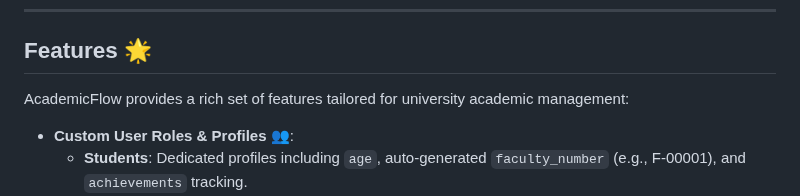
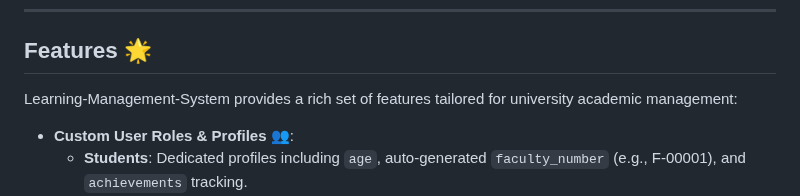
Before and after one commit to EliArn99/Learning-Management-System-, a Markdown page: README.md, the part around the change. GitHub-like rendering.

```diff
--- a/README.md
+++ b/README.md
@@ -42,7 +42,7 @@ LMS was developed to simplify the complex administrative and pedagogical tasks i
 
 ## Features 🌟
 
-AcademicFlow provides a rich set of features tailored for university academic management:
+Learning-Management-System provides a rich set of features tailored for university academic management:
 
 * **Custom User Roles & Profiles** 👥:
     * **Students**: Dedicated profiles including `age`, auto-generated `faculty_number` (e.g., F-00001), and `achievements` tracking.
```
